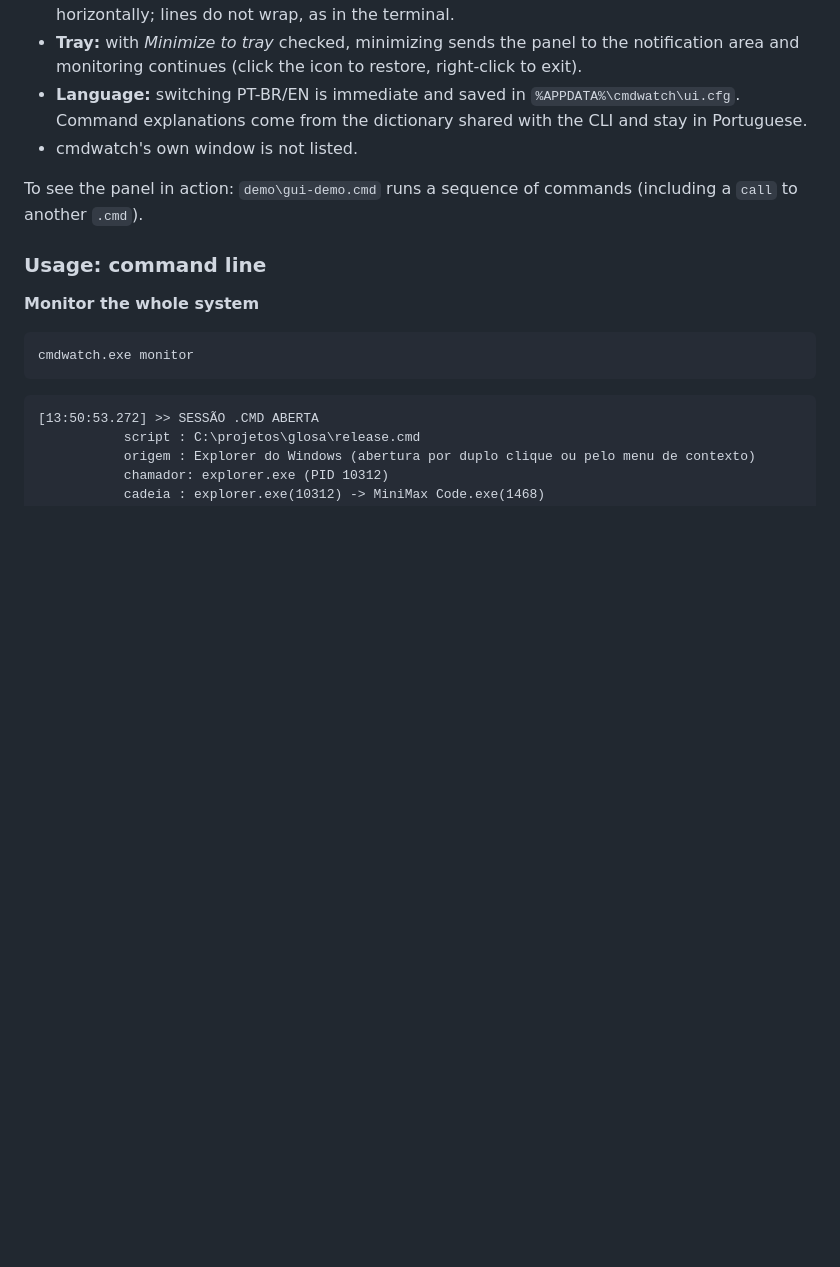
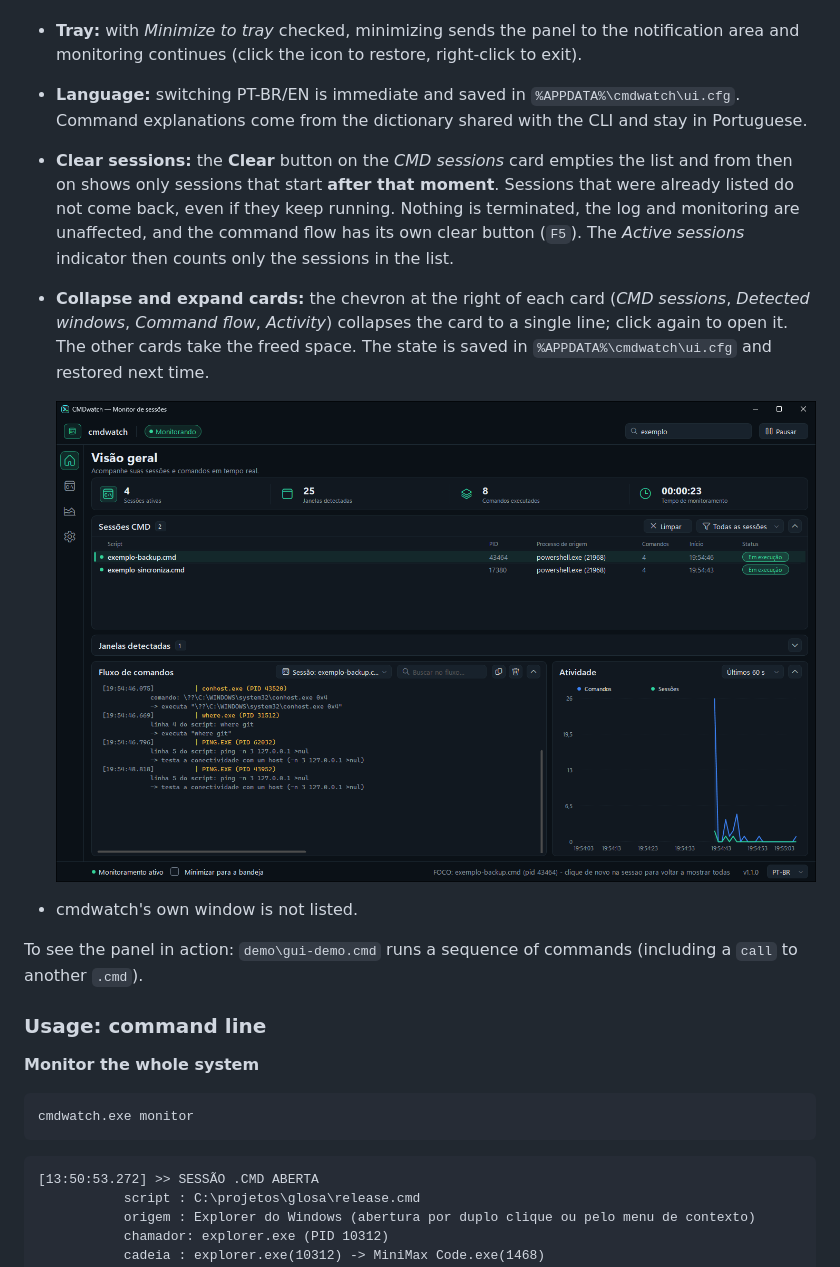
Before and after one commit to dellanio/cmdwatch, a Markdown page: README.md, the part around one of its changes. Rendered like a GitHub page; pictures changed too: docs/recolhido.png (added); blank space fills up the shorter version.

```diff
--- a/README.md
+++ b/README.md
@@ -666,6 +680,18 @@ third-party components. It accepts the `monitor` options (`--filter`, `--interva
   area and monitoring continues (click the icon to restore, right-click to exit).
 - **Language:** switching PT-BR/EN is immediate and saved in `%APPDATA%\cmdwatch\ui.cfg`.
   Command explanations come from the dictionary shared with the CLI and stay in Portuguese.
+- **Clear sessions:** the **Clear** button on the *CMD sessions* card empties the list and
+  from then on shows only sessions that start **after that moment**. Sessions that were
+  already listed do not come back, even if they keep running. Nothing is terminated, the
+  log and monitoring are unaffected, and the command flow has its own clear button (`F5`).
+  The *Active sessions* indicator then counts only the sessions in the list.
+- **Collapse and expand cards:** the chevron at the right of each card (*CMD sessions*,
+  *Detected windows*, *Command flow*, *Activity*) collapses the card to a single line;
+  click again to open it. The other cards take the freed space. The state is saved in
+  `%APPDATA%\cmdwatch\ui.cfg` and restored next time.
+
+  ![Detected windows card collapsed](docs/recolhido.png)
+
 - cmdwatch's own window is not listed.
 
 To see the panel in action: `demo\gui-demo.cmd` runs a sequence of commands (including a
```
Also changed, not shown: other parts of README.md (+14 -0 lines), docs/revisao-1.1.0.md (+19 -0 lines), docs/confirmacao.png, docs/dashboard.png, docs/menu-contexto.png, 5 other files.
